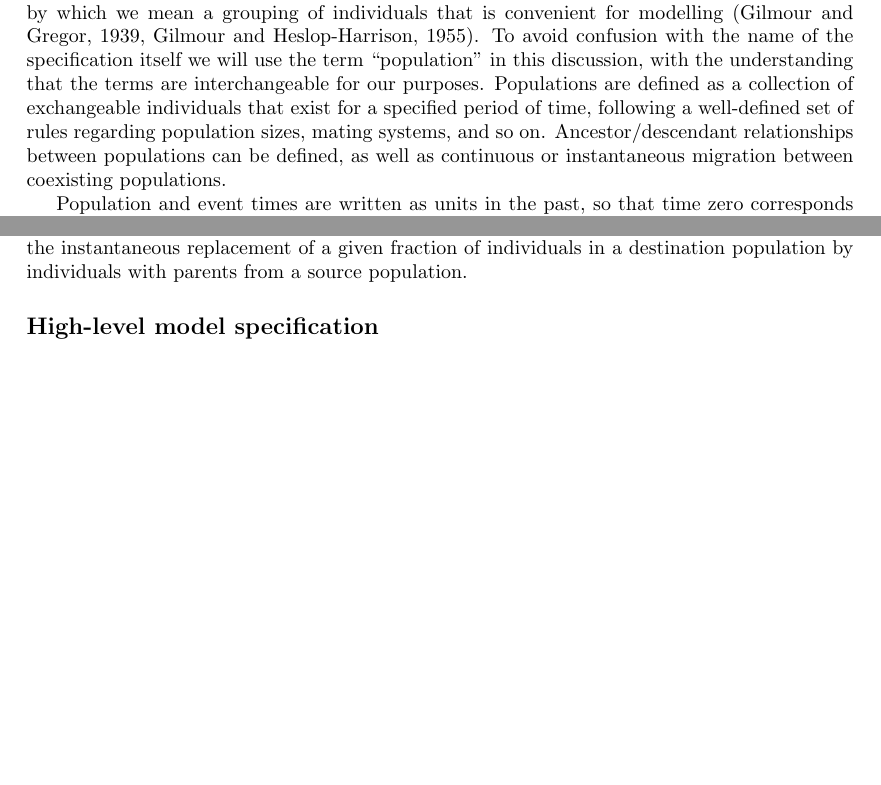
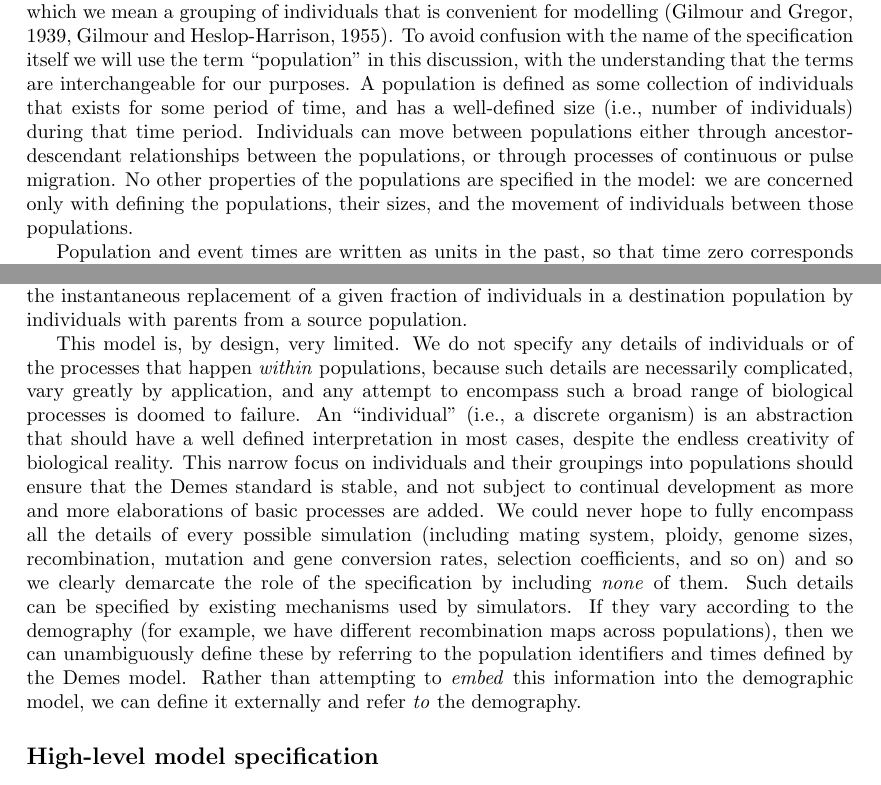
Before and after one commit to popsim-consortium/demes-paper, a LaTeX document (paper.tex): two parts of pages 3 and 5 of 12 before the commit and two parts of pages 3 and 5 of 13 after it, joined at a grey line, cut so that both start at the same text, the shorter picture padded with empty space. Compiled offline with pdfLaTeX.

Commit message:
Controversial text addition

```diff
--- a/paper.tex
+++ b/paper.tex
@@ -227,12 +228,15 @@ or ``demes'', by which we mean a grouping of individuals that is convenient
 for modelling \citep{gilmour_demes_1939,gilmour_deme_1955}.
 To avoid confusion with the name of the specification itself we will
 use the term ``population'' in this discussion, with the understanding that the
-terms are interchangeable for our purposes. Populations are defined as a
-collection of exchangeable individuals that exist for a specified period of
-time, following a well-defined set of rules regarding population sizes, mating
-systems, and so on. Ancestor/descendant relationships between populations can
-be defined, as well as continuous or instantaneous migration between coexisting
-populations.
+terms are interchangeable for our purposes.
+A population is defined as some collection of individuals that exists for
+some period of time, and has a well-defined size (i.e., number of individuals)
+during that time period. Individuals can move between populations
+either through ancestor-descendant relationships between the populations,
+or through processes of continuous or pulse migration.
+No other properties of the populations are specified in the model:
+we are concerned only with defining the populations, their sizes, and the
+movement of individuals between those populations.
 
 Population and event times are written as units in the past, so that time zero
 corresponds to the final generation or ``now'', and event times in the past are
@@ -348,6 +354,28 @@ but are much more human-readable.
 }
 \end{figure}
 
+This model is, by design, very limited. We do not specify any details of
+individuals or of the processes that happen \emph{within} populations,
+because such details are necessarily complicated, vary greatly by
+application, and any attempt to encompass such a broad range of biological
+processes is doomed to failure. An ``individual'' (i.e., a discrete
+organism) is an abstraction that should have a well defined interpretation
+in most cases, despite the endless creativity of biological reality.
+This narrow focus on individuals and their groupings into populations
+should ensure that the Demes standard is stable, and not subject to
+continual development as more and more elaborations of basic processes
+are added. We could never hope to fully encompass all the details
+of every possible simulation (including mating system, ploidy,
+genome sizes, recombination, mutation and gene conversion rates,
+selection coefficients, and so on) and so we clearly demarcate the
+role of the specification by including \emph{none} of them.
+Such details can be specified by existing mechanisms used by
+simulators. If they vary according to the demography (for example,
+we have different recombination maps across populations), then
+we can unambiguously define these by referring to the population
+identifiers and times defined by the Demes model. Rather than attempting
+to \emph{embed} this information into the demographic model, we
+can define it externally and refer \emph{to} the demography.
 
 \subsection*{High-level model specification}
 
```
Also changed, not shown: paper.tex (7 more changed lines).
